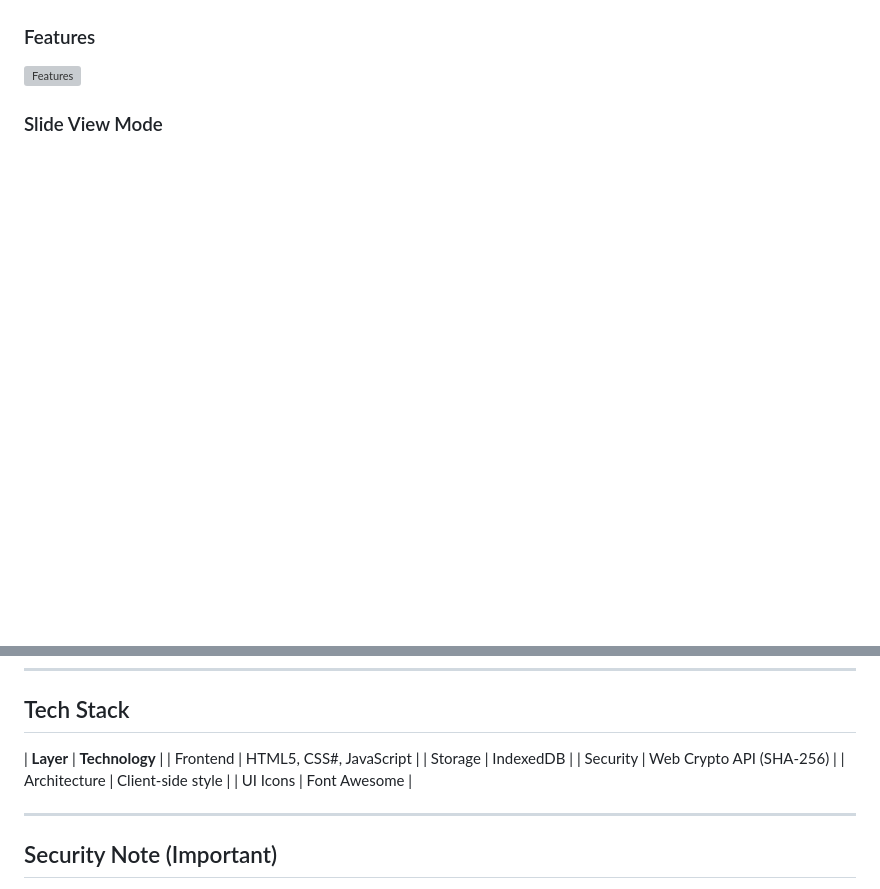
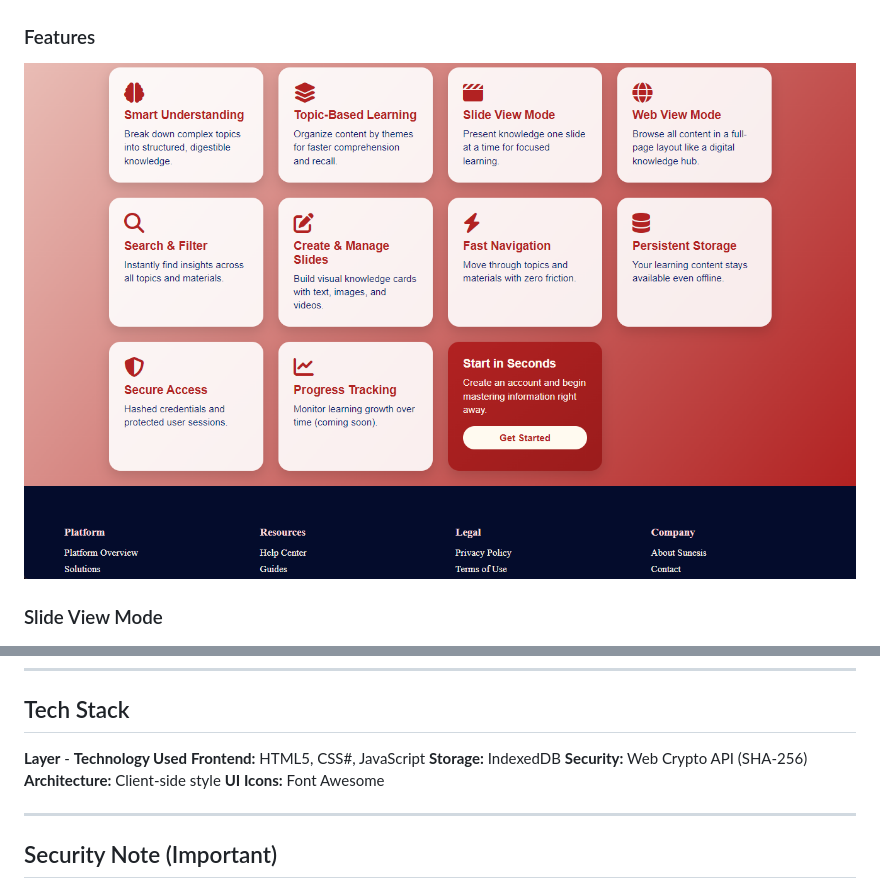
Before and after one commit to Cyprianchux/sunesis, a Markdown page: README.md, 2 parts joined by grey strips. Drawn GitHub-style; blank space fills up the shorter version; grey boxes are pictures that could not be loaded.

```diff
--- a/README.md
+++ b/README.md
@@ -46,7 +46,7 @@ All data is stored safely in your browser. No external servers are required.
 
 ### Features
 
-![Features](screenshots/homepage.png)
+![Features](screenshots/features.png)
 
 ### Slide View Mode
 
@@ -111,12 +111,12 @@ All data is stored safely in your browser. No external servers are required.
 
 ## Tech Stack
 
-| **Layer** | **Technology** |
-| Frontend | HTML5, CSS#, JavaScript |
-| Storage | IndexedDB |
-| Security | Web Crypto API (SHA-256) |
-| Architecture | Client-side style |
-| UI Icons | Font Awesome |
+**Layer** - **Technology Used**
+**Frontend:** HTML5, CSS#, JavaScript
+**Storage:** IndexedDB
+**Security:** Web Crypto API (SHA-256)
+**Architecture:** Client-side style
+**UI Icons:** Font Awesome
 
 ---
 
```
